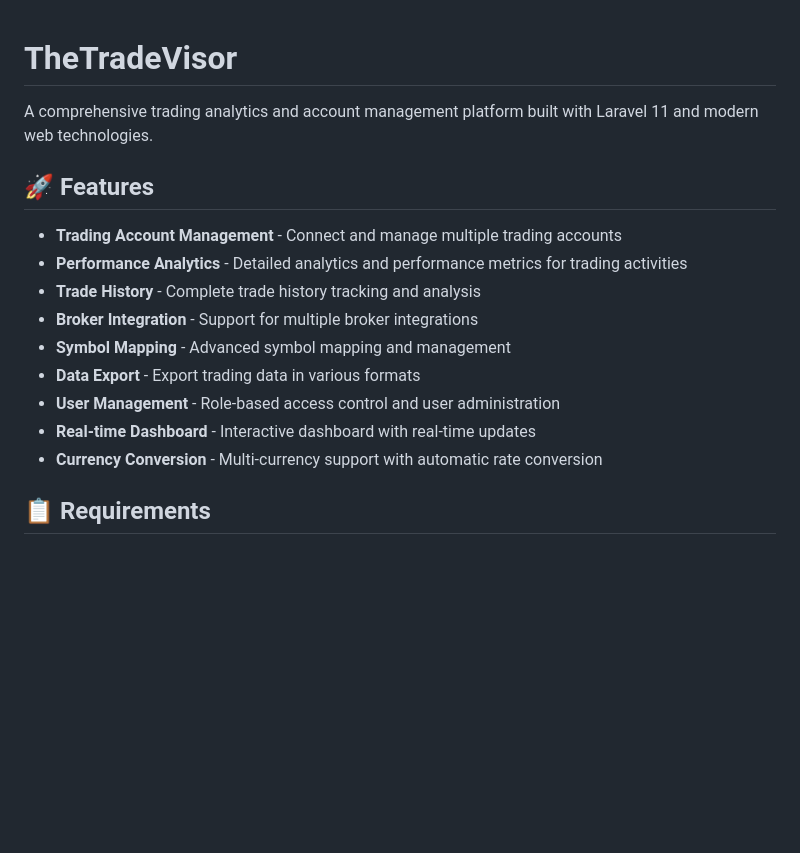
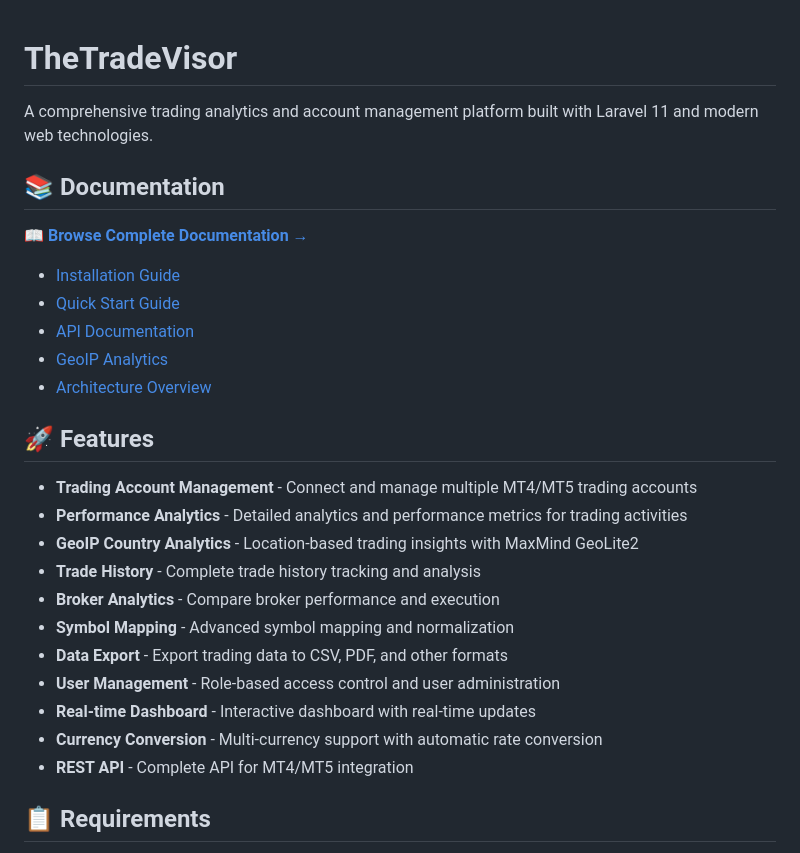
Before and after one commit to abuzant/TheTradeVisor, a Markdown page: README.md, the part around the change. GitHub-like rendering; blank space fills up the shorter version.

Commit message:
docs: update README with documentation links and enhanced features list

```diff
--- a/README.md
+++ b/README.md
@@ -2,17 +2,29 @@
 
 A comprehensive trading analytics and account management platform built with Laravel 11 and modern web technologies.
 
+## 📚 Documentation
+
+**[📖 Browse Complete Documentation →](docs/index.html)**
+
+- [Installation Guide](docs/installation.md)
+- [Quick Start Guide](docs/quick-start.md)
+- [API Documentation](docs/api/overview.md)
+- [GeoIP Analytics](docs/features/geoip-analytics.md)
+- [Architecture Overview](docs/development/architecture.md)
+
 ## 🚀 Features
 
-- **Trading Account Management** - Connect and manage multiple trading accounts
+- **Trading Account Management** - Connect and manage multiple MT4/MT5 trading accounts
 - **Performance Analytics** - Detailed analytics and performance metrics for trading activities
+- **GeoIP Country Analytics** - Location-based trading insights with MaxMind GeoLite2
 - **Trade History** - Complete trade history tracking and analysis
-- **Broker Integration** - Support for multiple broker integrations
-- **Symbol Mapping** - Advanced symbol mapping and management
-- **Data Export** - Export trading data in various formats
+- **Broker Analytics** - Compare broker performance and execution
+- **Symbol Mapping** - Advanced symbol mapping and normalization
+- **Data Export** - Export trading data to CSV, PDF, and other formats
 - **User Management** - Role-based access control and user administration
 - **Real-time Dashboard** - Interactive dashboard with real-time updates
 - **Currency Conversion** - Multi-currency support with automatic rate conversion
+- **REST API** - Complete API for MT4/MT5 integration
 
 ## 📋 Requirements
 
```
